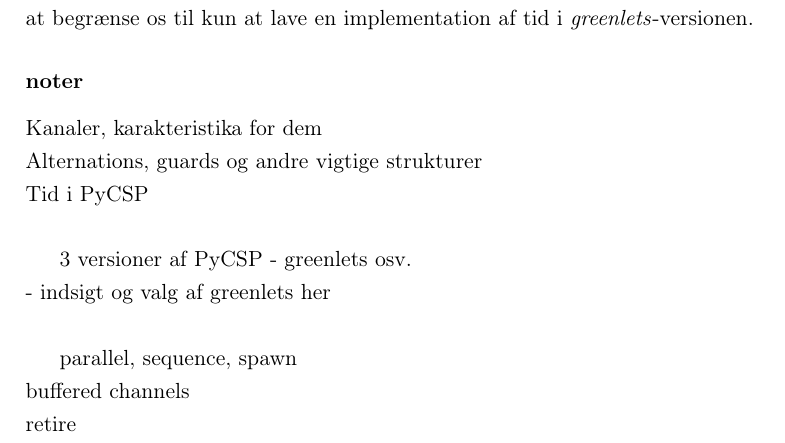
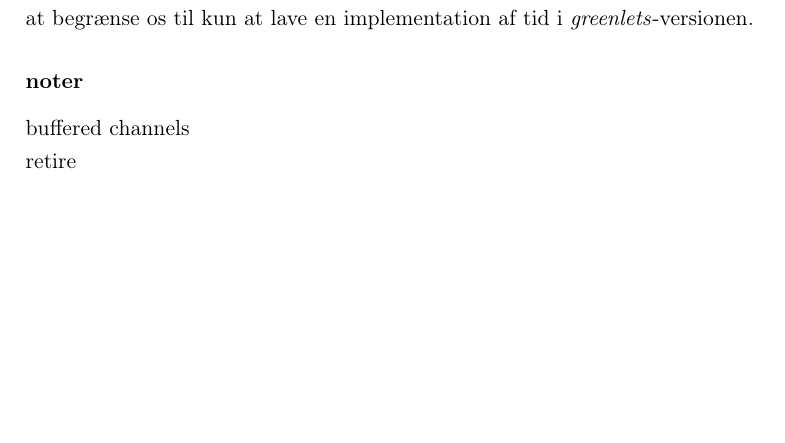
Before and after one commit to shamran/TimedPyCSP, a LaTeX book (report/skelet.tex, which reads report/csp/csp.tex): part of page 8 of 40, cut so that both start at the same text, the shorter picture padded with empty space. Compiled offline with pdfLaTeX.

Commit message:
fjernet noter der er skrevet om i csp

```diff
--- a/report/csp/csp.tex
+++ b/report/csp/csp.tex
@@ -24,13 +24,5 @@ Implementationerne adskiller sig ved hvordan CSP processerne er implementeret, o
 Vi vil foretrække en implementation af tid der er ensformig og dækker over alle tre implementeringer. Herved kan vi følge ideen i PyCSP med at benytte samme API på tværs af implementeringerne. Når vi ønsker at introducere tid i PyCSP skal vi kunne styre rækkefølgen for afvikling af CSP processer. I  \emph{threads}- og \emph{processes}-versionerne kan vi ikke styre hvilke CSP tråde der er aktive, men kun styre hvad en tråd gør når den bliver aktiveret. For at introducere tid i disse versioner vil det kræve en væsentlig mængde kommunikation mellem trådene til styring af hvad der må afvikles hvornår. I \emph{greenlets}-versionen har vi derimod adgang til \sched en, da den er baseret på user-level tråde og vi kan derfor styre afviklingen af CSP processerne direkte. Vi har derfor valgt at begrænse os til kun at lave en implementation af tid i \emph{greenlets}-versionen.
 
 \subsubsection{noter}
-Kanaler, karakteristika for dem\\
-Alternations, guards og andre vigtige strukturer\\
-Tid i PyCSP\\
-
-3 versioner af PyCSP - greenlets osv.\\
- - indsigt og valg af greenlets her\\
-
-parallel, sequence, spawn\\
 buffered channels\\
 retire\\
```
